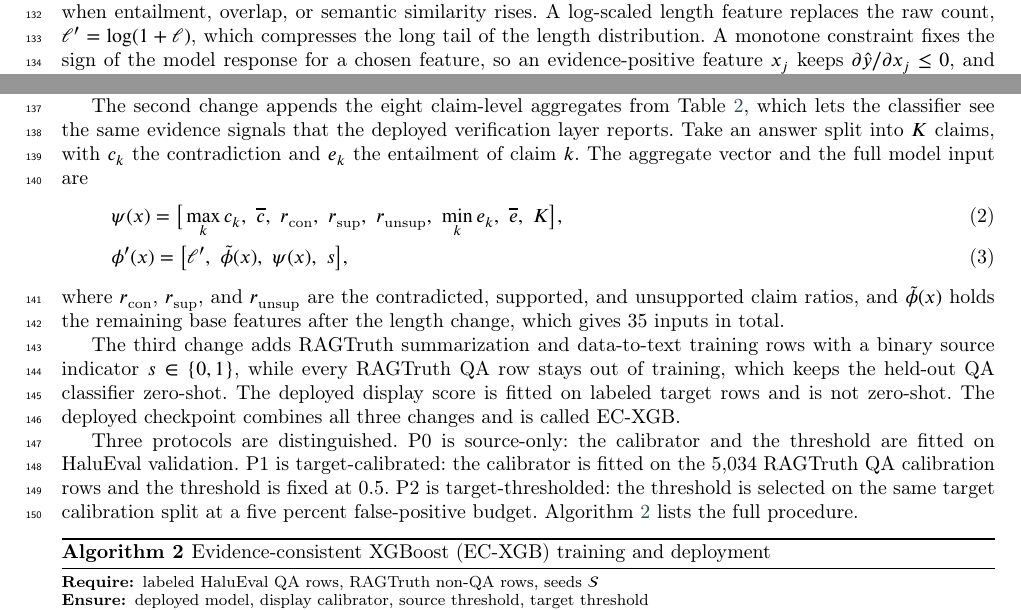
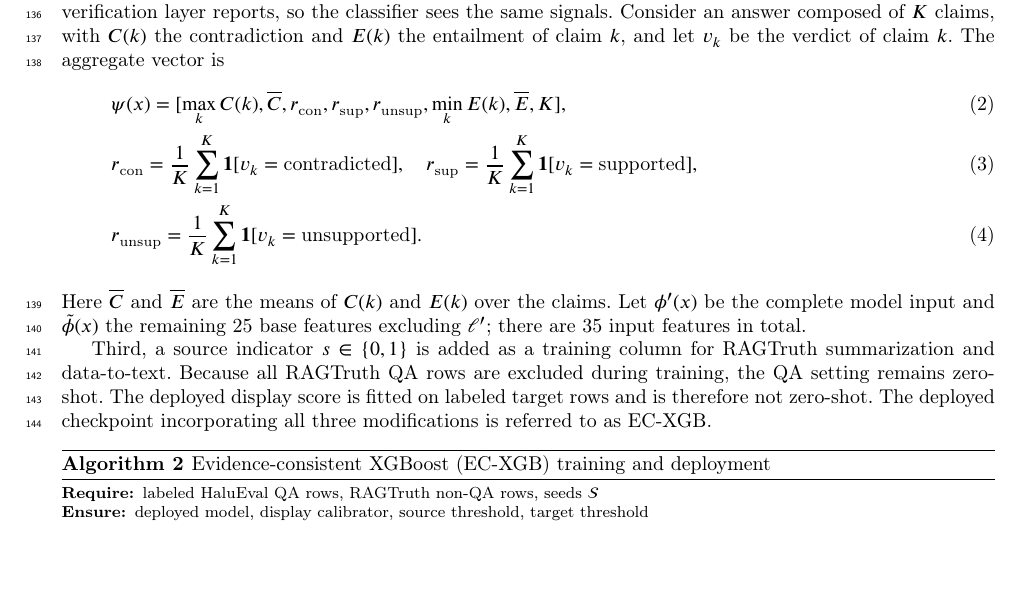
Before and after one commit to Atik203/HaluRISC, a LaTeX paper (Journal_Paper/halurisc.tex): two parts of pages 3 and 5 of 18 before the commit and part of page 5 of 18 after it, the two joined at a grey line, cut at the place of the change, the shorter picture padded with empty space. Compiled offline with pdfLaTeX; a LaTeX package or settings file that is missing is left out.

Commit message:
docs(paper): apply the author rewrite of subsections 3.1 to 3.3
Keeps every float byte-identical: fig:pipeline, tab:features, tab:claim, alg:ecxgb, and the contribution paragraph. Converts first person to nouns and passive voice, uses conventional rather than standard XGBoost, re-adds the l' definition, and corrects the claim-level equation block: the three ratios are verdict fractions, not means of probabilities, and the eight-component vector now matches Table 2. 17 pages, zero warnings, audit 203/203.

```diff
--- a/Journal_Paper/halurisc.tex
+++ b/Journal_Paper/halurisc.tex
@@ -392,18 +392,18 @@ Table~\ref{tab:features} lists the 26 base features in seven groups, and Table~\
 
 \subsection{Evidence-Consistent XGBoost}
 
-EC-XGB keeps the base XGBoost learner and changes three things, added cumulatively so that each change can be measured on its own. The first change replaces the raw length counts with log-scaled values and adds monotone constraints, so risk cannot fall when contradiction or novelty rises and cannot climb when entailment, overlap, or semantic similarity rises. A log-scaled length feature replaces the raw count, $\ell' = \log(1 + \ell)$, which compresses the long tail of the length distribution. A monotone constraint fixes the sign of the model response for a chosen feature, so an evidence-positive feature $x_j$ keeps $\partial \hat{y} / \partial x_j \leq 0$, and the sign flips for an evidence-negative feature such as contradiction. In plain terms, more contradiction can never lower the risk score, and more entailment can never raise it.
+EC-XGB alters three key aspects of the conventional XGBoost learner. These changes allow each component of the learning process to be assessed individually. First, raw-length counts are replaced with log-scaled values, and monotonicity constraints ensure that risk cannot decrease as contradiction or novelty rises and cannot increase as entailment, overlap, or semantic similarity rises. Raw-count length is replaced with its log-scaled value, $\ell' = \log(1+\ell)$.
 
-The second change appends the eight claim-level aggregates from Table~\ref{tab:claim}, which lets the classifier see the same evidence signals that the deployed verification layer reports. Take an answer split into $K$ claims, with $c_k$ the contradiction and $e_k$ the entailment of claim $k$. The aggregate vector and the full model input are
+Second, the eight claim-level aggregates in Table~\ref{tab:claim} are added to the evidence signals that the deployed verification layer reports, so the classifier sees the same signals. Consider an answer composed of $K$ claims, with $C(k)$ the contradiction and $E(k)$ the entailment of claim $k$, and let $v_k$ be the verdict of claim $k$. The aggregate vector is
 \begin{gather}
-  \psi(x) = \big[ \max_k c_k, \ \overline{c}, \ r_{\text{con}}, \ r_{\text{sup}}, \ r_{\text{unsup}}, \ \min_k e_k, \ \overline{e}, \ K \big], \\
-  \phi'(x) = \big[ \ell', \ \tilde{\phi}(x), \ \psi(x), \ s \big],
+  \psi(x) = [\max_k C(k), \overline{C}, r_{\text{con}}, r_{\text{sup}}, r_{\text{unsup}}, \min_k E(k), \overline{E}, K], \\
+  r_{\text{con}} = \frac{1}{K}\sum_{k=1}^{K} \mathbf{1}[v_k = \text{contradicted}], \quad
+  r_{\text{sup}} = \frac{1}{K}\sum_{k=1}^{K} \mathbf{1}[v_k = \text{supported}], \\
+  r_{\text{unsup}} = \frac{1}{K}\sum_{k=1}^{K} \mathbf{1}[v_k = \text{unsupported}].
 \end{gather}
-where $r_{\text{con}}$, $r_{\text{sup}}$, and $r_{\text{unsup}}$ are the contradicted, supported, and unsupported claim ratios, and $\tilde{\phi}(x)$ holds the remaining base features after the length change, which gives 35 inputs in total.
+Here $\overline{C}$ and $\overline{E}$ are the means of $C(k)$ and $E(k)$ over the claims. Let $\phi'(x)$ be the complete model input and $\tilde{\phi}(x)$ the remaining 25 base features excluding $\ell'$; there are 35 input features in total.
 
-The third change adds RAGTruth summarization and data-to-text training rows with a binary source indicator $s \in \{0,1\}$, while every RAGTruth QA row stays out of training, which keeps the held-out QA classifier zero-shot. The deployed display score is fitted on labeled target rows and is not zero-shot. The deployed checkpoint combines all three changes and is called EC-XGB.
-
-Three protocols are distinguished. P0 is source-only: the calibrator and the threshold are fitted on HaluEval validation. P1 is target-calibrated: the calibrator is fitted on the 5{,}034 RAGTruth QA calibration rows and the threshold is fixed at 0.5. P2 is target-thresholded: the threshold is selected on the same target calibration split at a five percent false-positive budget. Algorithm~\ref{alg:ecxgb} lists the full procedure.
+Third, a source indicator $s \in \{0,1\}$ is added as a training column for RAGTruth summarization and data-to-text. Because all RAGTruth QA rows are excluded during training, the QA setting remains zero-shot. The deployed display score is fitted on labeled target rows and is therefore not zero-shot. The deployed checkpoint incorporating all three modifications is referred to as EC-XGB.
 
 \begin{algorithm}[H]
   \caption{Evidence-consistent XGBoost (EC-XGB) training and deployment}
```
Also changed, not shown: Journal_Paper/out/halurisc.pdf, Journal_Paper/halurisc.tex (6 more changed lines), 2 other files.
